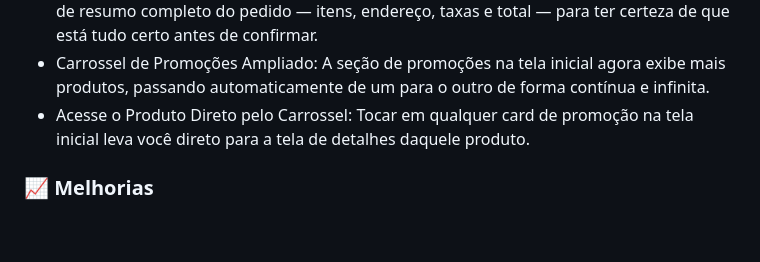
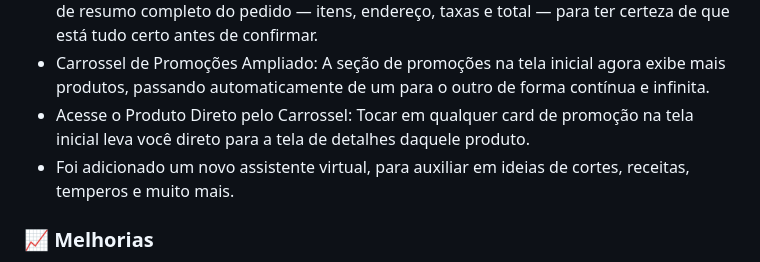
Before and after one commit to VIN1RM/meatshop-mobile, a Markdown page: assets/RELEASES.md, the part around the change. Rendered like a GitHub page; blank space fills up the shorter version.

```diff
--- a/assets/RELEASES.md
+++ b/assets/RELEASES.md
@@ -11,6 +11,7 @@ Este arquivo contém o resumo de todas as novidades e melhorias do aplicativo, e
 - Resumo Antes de Confirmar: Agora, antes de tudo ser finalizado, você passa por uma tela de resumo completo do pedido — itens, endereço, taxas e total — para ter certeza de que está tudo certo antes de confirmar.
 - Carrossel de Promoções Ampliado: A seção de promoções na tela inicial agora exibe mais produtos, passando automaticamente de um para o outro de forma contínua e infinita.
 - Acesse o Produto Direto pelo Carrossel: Tocar em qualquer card de promoção na tela inicial leva você direto para a tela de detalhes daquele produto.
+- Foi adicionado um novo assistente virtual, para auxiliar em ideias de cortes, receitas, temperos e muito mais.
 
 ### 📈 Melhorias
 - Fluxo de Compra Reorganizado: A ordem das etapas de finalização foi ajustada para ser mais natural — agora você define o endereço e o horário antes de escolher o pagamento, e revisa tudo no final antes de confirmar.
```
Also changed, not shown: CHANGELOG.md (+2 -1 lines).
